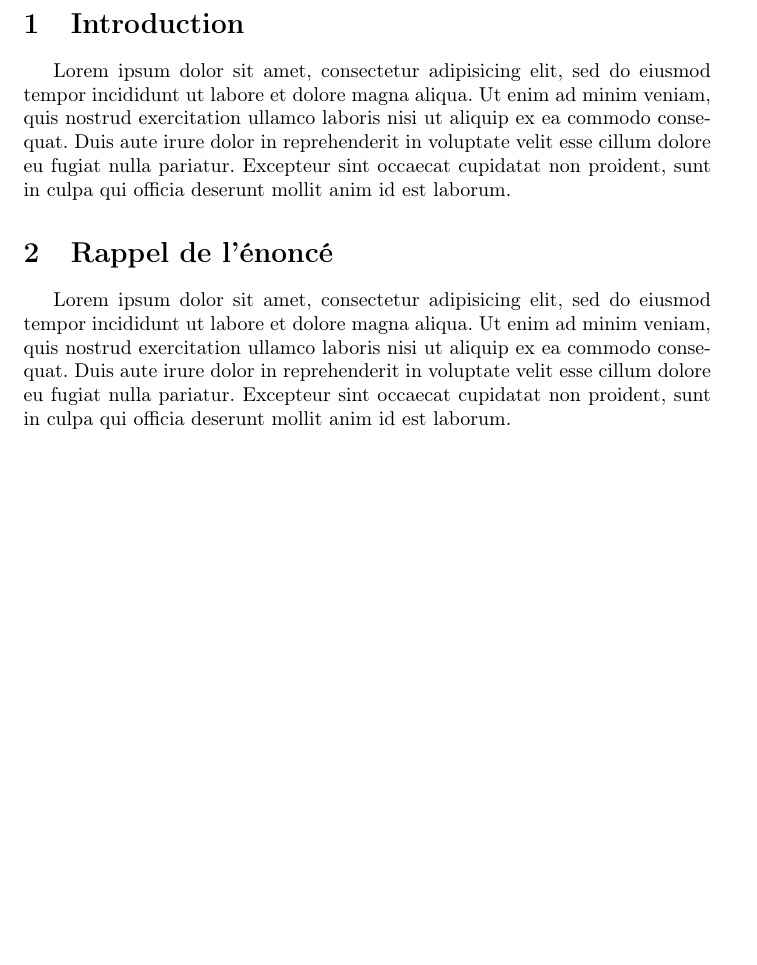
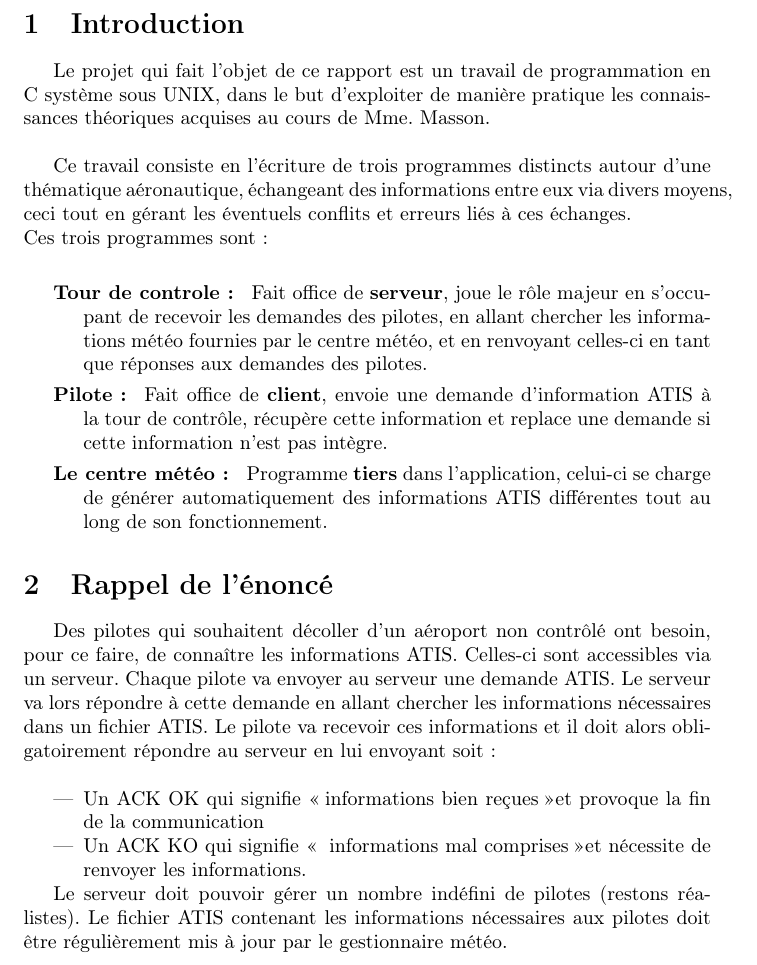
Before and after one commit to nbyouri/OS, a LaTeX document (report/report.tex): part of page 3 of 7, cut so that both start at the same text, the shorter picture padded with empty space. Compiled offline with pdfLaTeX.

Commit message:
Report continued

```diff
--- a/report/report.tex
+++ b/report/report.tex
@@ -17,21 +17,35 @@
 
 	\section{Introduction}
 
-		Lorem ipsum dolor sit amet, consectetur adipisicing elit, sed do eiusmod
-		tempor incididunt ut labore et dolore magna aliqua. Ut enim ad minim veniam,
-		quis nostrud exercitation ullamco laboris nisi ut aliquip ex ea commodo
-		consequat. Duis aute irure dolor in reprehenderit in voluptate velit esse
-		cillum dolore eu fugiat nulla pariatur. Excepteur sint occaecat cupidatat non
-		proident, sunt in culpa qui officia deserunt mollit anim id est laborum.
+		Le projet qui fait l'objet de ce rapport est un travail de programmation
+		en C système sous UNIX, dans le but d'exploiter de manière pratique les connaissances théoriques acquises au cours de Mme. Masson.
+		\newline
+
+		Ce travail consiste en l'écriture de trois programmes distincts autour d'une thématique aéronautique, échangeant des informations entre eux via divers moyens, ceci tout en gérant les éventuels conflits et erreurs liés à ces échanges.\newline
+		Ces trois programmes sont :\newline
+		\begin{description}
+			\item[Tour de controle : ]
+			Fait office de \textbf{serveur}, joue le rôle majeur en s'occupant de recevoir les demandes des pilotes, en allant chercher les informations météo fournies par le centre météo, et en renvoyant celles-ci en tant que réponses aux demandes des pilotes.
+
+			\item[Pilote : ]
+			Fait office de \textbf{client}, envoie une demande d'information ATIS à la tour de contrôle, récupère cette information et replace une demande si cette information n'est pas intègre.
+
+			\item[Le centre météo : ]
+			Programme \textbf{tiers} dans l'application, celui-ci se charge de générer automatiquement des informations ATIS différentes tout au long de son fonctionnement.
+		\end{description}
 
 	\section{Rappel de l'énoncé}
 
-		Lorem ipsum dolor sit amet, consectetur adipisicing elit, sed do eiusmod
-		tempor incididunt ut labore et dolore magna aliqua. Ut enim ad minim veniam,
-		quis nostrud exercitation ullamco laboris nisi ut aliquip ex ea commodo
-		consequat. Duis aute irure dolor in reprehenderit in voluptate velit esse
-		cillum dolore eu fugiat nulla pariatur. Excepteur sint occaecat cupidatat non
-		proident, sunt in culpa qui officia deserunt mollit anim id est laborum.
+		Des pilotes qui souhaitent décoller d’un aéroport non contrôlé ont besoin, pour ce faire, de connaître les informations ATIS. Celles-ci sont accessibles via un serveur.
+		Chaque pilote va envoyer au serveur une demande ATIS. Le serveur va lors répondre à cette demande en allant chercher les informations nécessaires dans un fichier ATIS.
+		Le pilote va recevoir ces informations et il doit alors obligatoirement répondre au serveur en lui envoyant soit :\newline
+		\begin{itemize}
+			\item Un ACK OK qui signifie \og informations bien reçues \fg et provoque la fin de la communication
+			\item Un ACK KO qui signifie \og informations mal comprises \fg et nécessite de renvoyer les informations.
+		\end{itemize}
+
+		Le serveur doit pouvoir gérer un nombre indéfini de pilotes (restons réalistes).
+		Le fichier ATIS contenant les informations nécessaires aux pilotes doit être régulièrement mis à jour par le gestionnaire météo.
 
 \part{Analyse - Plan de l'application}
 \part{Détails des élements techniques spécifiques}
```
Also changed, not shown: 1 other file.
